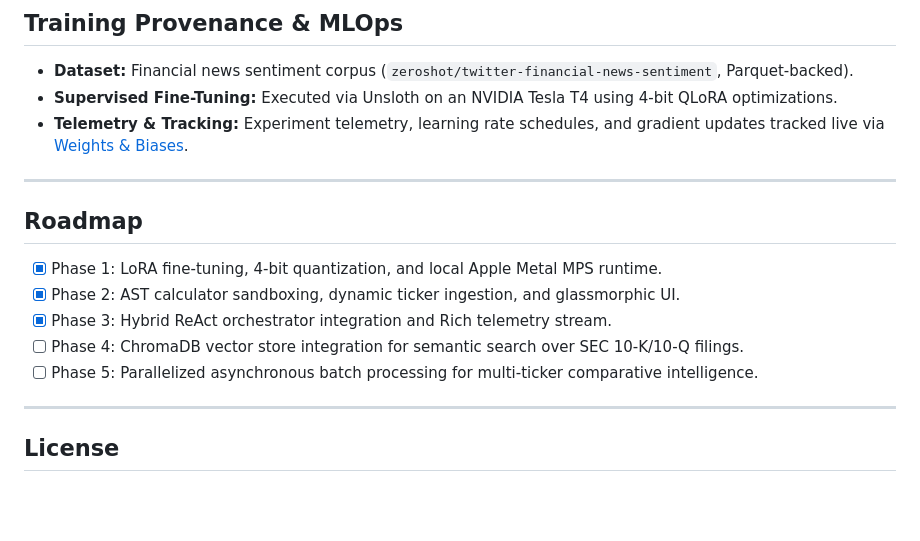
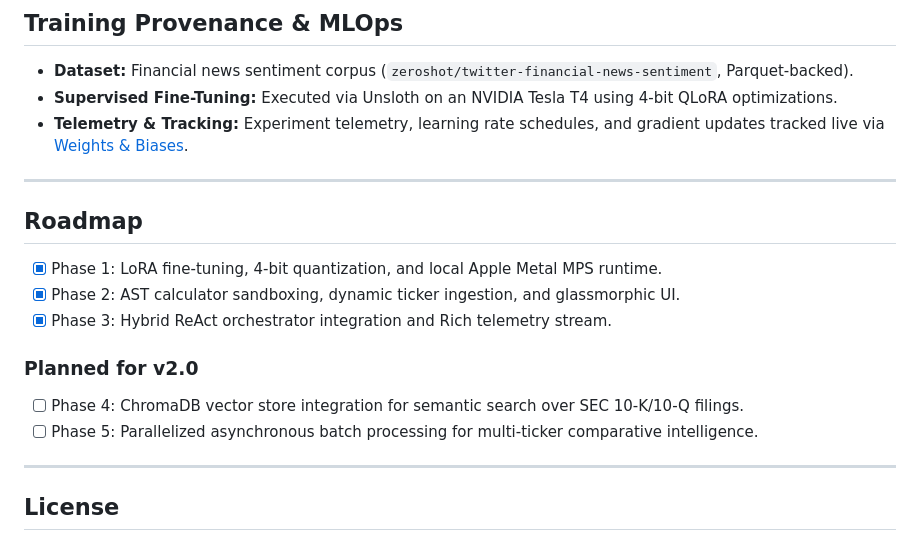
Before and after one commit to ankit-rv-08/argus-kratos, a Markdown page: README.md, the part around the change. Rendered like a GitHub page; blank space fills up the shorter version.

Commit message:
docs: clarify completed phases vs planned v2.0 roadmap

```diff
--- a/README.md
+++ b/README.md
@@ -169,14 +169,17 @@ python kratos_cli.py
 
 ---
 
+
+
 ## Roadmap
 
 - [x] Phase 1: LoRA fine-tuning, 4-bit quantization, and local Apple Metal MPS runtime.
 - [x] Phase 2: AST calculator sandboxing, dynamic ticker ingestion, and glassmorphic UI.
 - [x] Phase 3: Hybrid ReAct orchestrator integration and Rich telemetry stream.
+
+### Planned for v2.0
 - [ ] Phase 4: ChromaDB vector store integration for semantic search over SEC 10-K/10-Q filings.
 - [ ] Phase 5: Parallelized asynchronous batch processing for multi-ticker comparative intelligence.
-
 ---
 
 ## License
```
